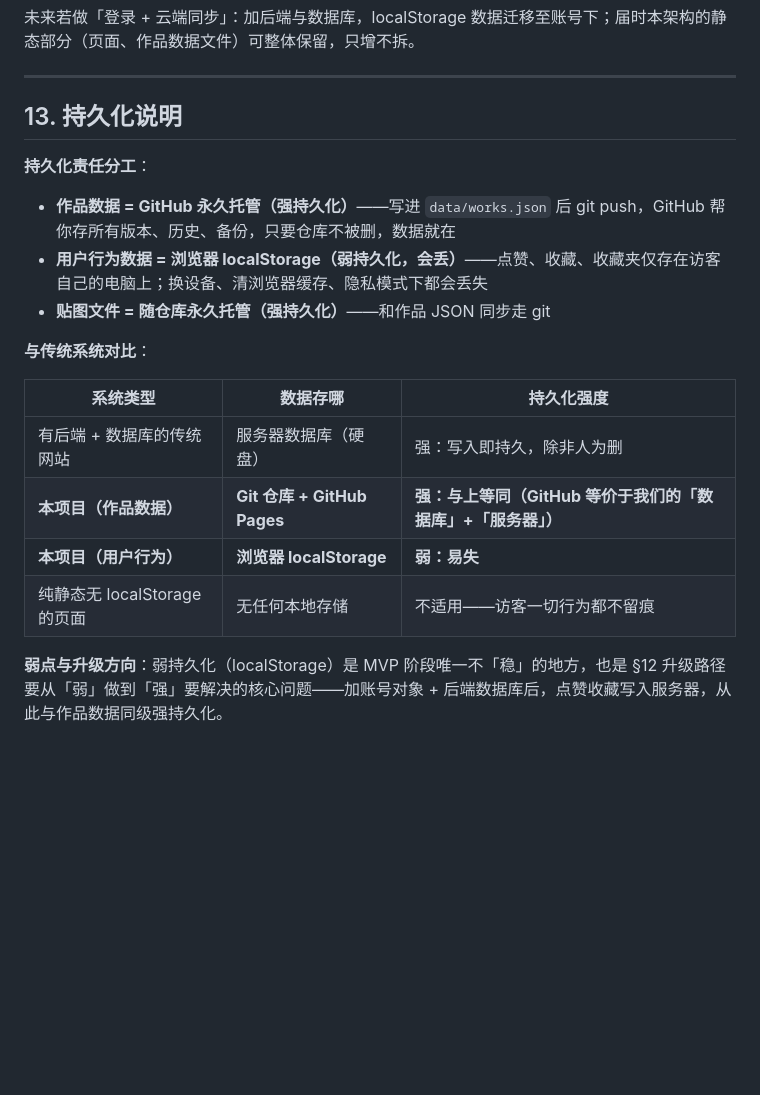
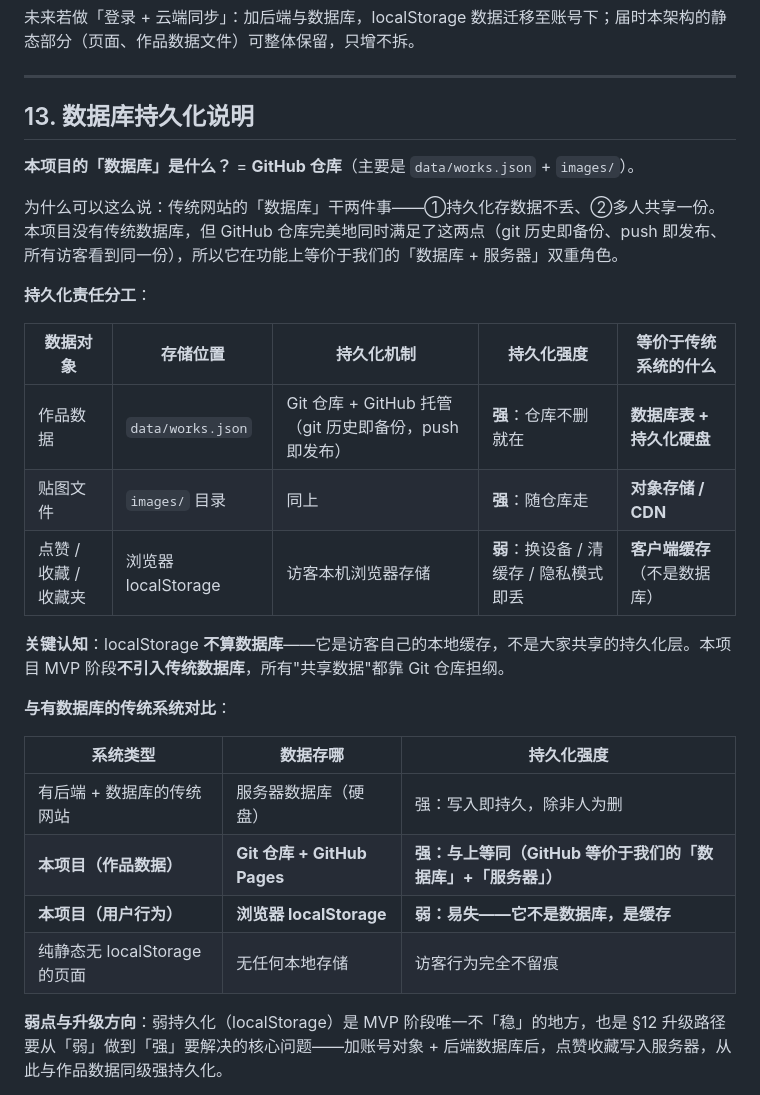
Before and after one commit to XingHo-VibeCoding/VFXEffectHub, a Markdown page: docs/TECH_DESIGN.md, the part around the change. Drawn GitHub-style; blank space fills up the shorter version.

Commit message:
Day 5｜§13持久化说明对齐清单：标题改为数据库持久化说明
改了什么：§13 标题与首段精炼，直接命中清单关键词\n加了什么：明确定义本项目的『数据库 = GitHub 仓库』、三层分工表加『等价传统系统什么』列、强调 localStorage 不是数据库是缓存

```diff
--- a/docs/TECH_DESIGN.md
+++ b/docs/TECH_DESIGN.md
@@ -212,21 +212,29 @@ flowchart TD
 
 ---
 
-## 13. 持久化说明
+## 13. 数据库持久化说明
+
+**本项目的「数据库」是什么？** = **GitHub 仓库**（主要是 `data/works.json` + `images/`）。
+
+为什么可以这么说：传统网站的「数据库」干两件事——①持久化存数据不丢、②多人共享一份。本项目没有传统数据库，但 GitHub 仓库完美地同时满足了这两点（git 历史即备份、push 即发布、所有访客看到同一份），所以它在功能上等价于我们的「数据库 + 服务器」双重角色。
 
 **持久化责任分工**：
 
-- **作品数据 = GitHub 永久托管（强持久化）**——写进 `data/works.json` 后 git push，GitHub 帮你存所有版本、历史、备份，只要仓库不被删，数据就在
-- **用户行为数据 = 浏览器 localStorage（弱持久化，会丢）**——点赞、收藏、收藏夹仅存在访客自己的电脑上；换设备、清浏览器缓存、隐私模式下都会丢失
-- **贴图文件 = 随仓库永久托管（强持久化）**——和作品 JSON 同步走 git
+| 数据对象 | 存储位置 | 持久化机制 | 持久化强度 | 等价于传统系统的什么 |
+|---|---|---|---|---|
+| 作品数据 | `data/works.json` | Git 仓库 + GitHub 托管（git 历史即备份，push 即发布） | **强**：仓库不删就在 | **数据库表 + 持久化硬盘** |
+| 贴图文件 | `images/` 目录 | 同上 | **强**：随仓库走 | **对象存储 / CDN** |
+| 点赞 / 收藏 / 收藏夹 | 浏览器 localStorage | 访客本机浏览器存储 | **弱**：换设备 / 清缓存 / 隐私模式即丢 | **客户端缓存**（不是数据库） |
 
-**与传统系统对比**：
+**关键认知**：localStorage **不算数据库**——它是访客自己的本地缓存，不是大家共享的持久化层。本项目 MVP 阶段**不引入传统数据库**，所有"共享数据"都靠 Git 仓库担纲。
+
+**与有数据库的传统系统对比**：
 
 | 系统类型 | 数据存哪 | 持久化强度 |
 |---|---|---|
 | 有后端 + 数据库的传统网站 | 服务器数据库（硬盘） | 强：写入即持久，除非人为删 |
 | **本项目（作品数据）** | **Git 仓库 + GitHub Pages** | **强：与上等同（GitHub 等价于我们的「数据库」+「服务器」）** |
-| **本项目（用户行为）** | **浏览器 localStorage** | **弱：易失** |
-| 纯静态无 localStorage 的页面 | 无任何本地存储 | 不适用——访客一切行为都不留痕 |
+| **本项目（用户行为）** | **浏览器 localStorage** | **弱：易失——它不是数据库，是缓存** |
+| 纯静态无 localStorage 的页面 | 无任何本地存储 | 访客行为完全不留痕 |
 
 **弱点与升级方向**：弱持久化（localStorage）是 MVP 阶段唯一不「稳」的地方，也是 §12 升级路径要从「弱」做到「强」要解决的核心问题——加账号对象 + 后端数据库后，点赞收藏写入服务器，从此与作品数据同级强持久化。
```
